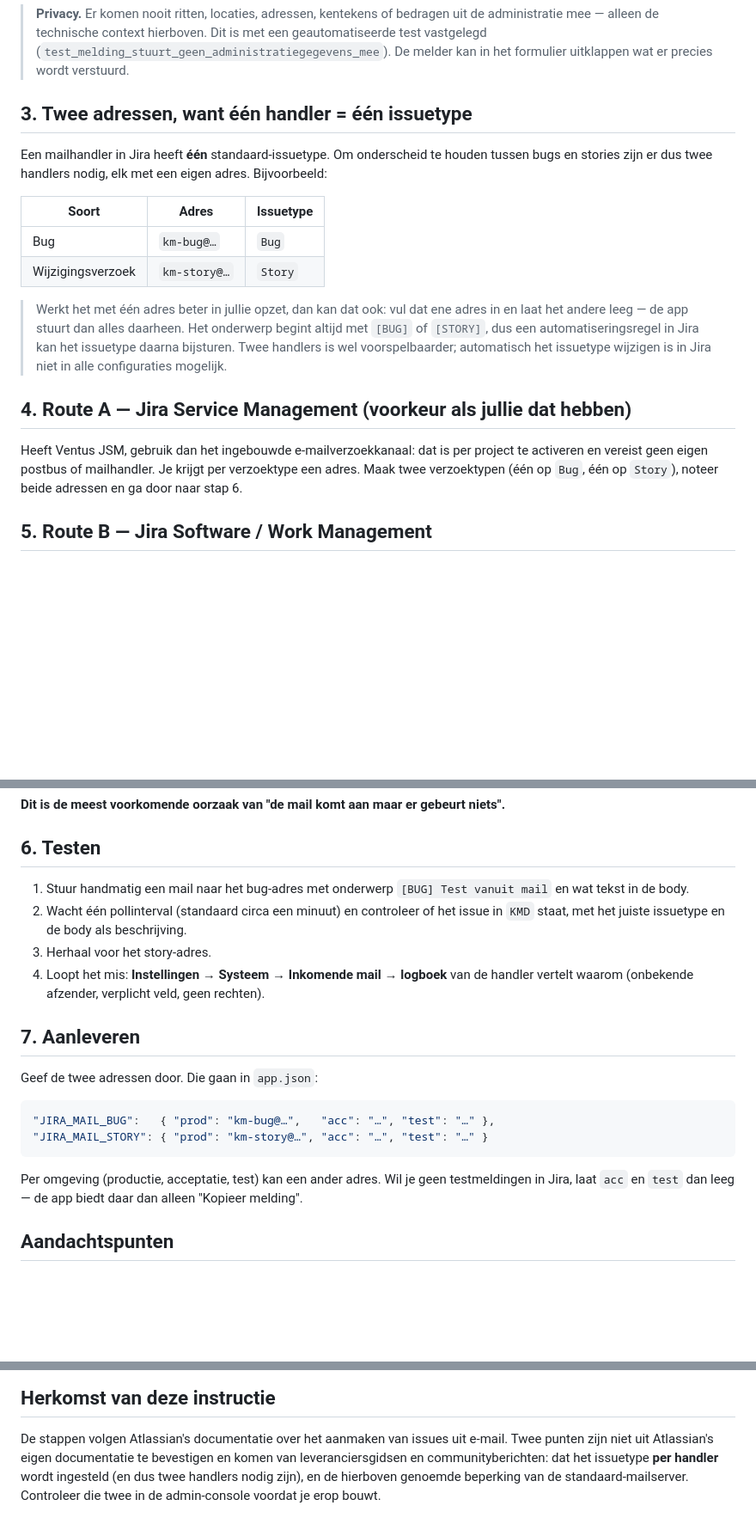
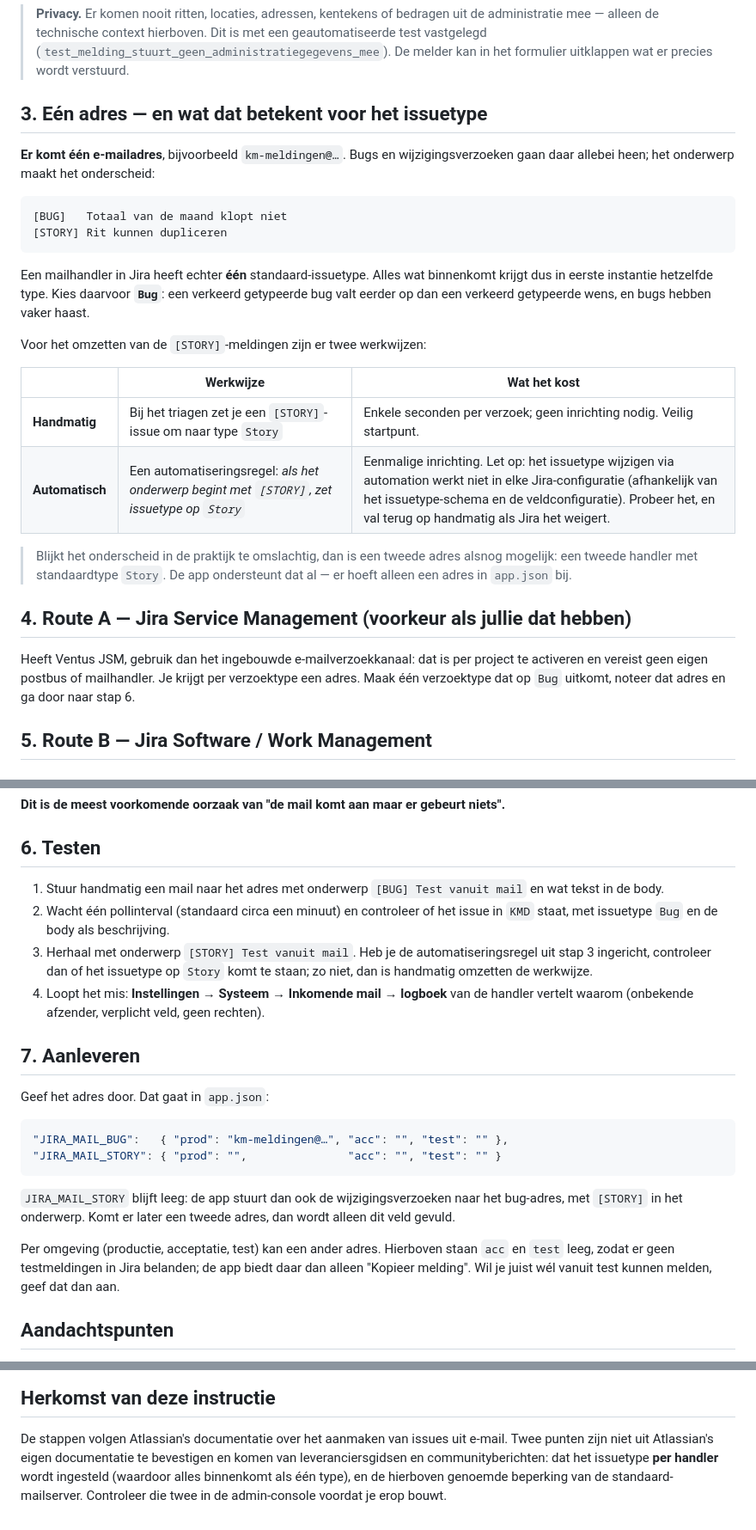
Before and after one commit to HansdeRooijPrive/Ventus-KM-Declaratie, a Markdown page: docs/jira-inrichting-meldingen.md, 3 parts joined by grey strips. Shown at 86% size. Drawn GitHub-style; blank space fills up the shorter version.

Commit message:
docs: Jira-instructie aangepast op de keuze voor één mailadres
Eén handler met standaardtype Bug; [STORY]-meldingen komen daar ook
binnen en worden handmatig of via een automatiseringsregel omgezet. Die
regel werkt niet in elke Jira-configuratie, dus handmatig omzetten staat
als veilige werkwijze beschreven. Een tweede adres blijft mogelijk; de
app ondersteunt dat al.

Co-Authored-By: Claude Opus 5 <noreply@anthropic.com>
Claude-Session: https://claude.ai/code/session_019huFq2KBSoZQ932uNeG7y6

````diff
--- a/docs/jira-inrichting-meldingen.md
+++ b/docs/jira-inrichting-meldingen.md
@@ -97,27 +97,36 @@ gewoon leesbaar.
 > test vastgelegd (`test_melding_stuurt_geen_administratiegegevens_mee`). De melder kan in het
 > formulier uitklappen wat er precies wordt verstuurd.
 
-## 3. Twee adressen, want één handler = één issuetype
+## 3. Eén adres — en wat dat betekent voor het issuetype
 
-Een mailhandler in Jira heeft **één** standaard-issuetype. Om onderscheid te houden tussen bugs
-en stories zijn er dus twee handlers nodig, elk met een eigen adres. Bijvoorbeeld:
+**Er komt één e-mailadres**, bijvoorbeeld `km-meldingen@…`. Bugs en wijzigingsverzoeken gaan daar
+allebei heen; het onderwerp maakt het onderscheid:
 
-| Soort | Adres | Issuetype |
+```
+[BUG]   Totaal van de maand klopt niet
+[STORY] Rit kunnen dupliceren
+```
+
+Een mailhandler in Jira heeft echter **één** standaard-issuetype. Alles wat binnenkomt krijgt dus
+in eerste instantie hetzelfde type. Kies daarvoor **`Bug`**: een verkeerd getypeerde bug valt
+eerder op dan een verkeerd getypeerde wens, en bugs hebben vaker haast.
+
+Voor het omzetten van de `[STORY]`-meldingen zijn er twee werkwijzen:
+
+| | Werkwijze | Wat het kost |
 |---|---|---|
-| Bug | `km-bug@…` | `Bug` |
-| Wijzigingsverzoek | `km-story@…` | `Story` |
+| **Handmatig** | Bij het triagen zet je een `[STORY]`-issue om naar type `Story` | Enkele seconden per verzoek; geen inrichting nodig. Veilig startpunt. |
+| **Automatisch** | Een automatiseringsregel: *als het onderwerp begint met `[STORY]`, zet issuetype op `Story`* | Eenmalige inrichting. Let op: het issuetype wijzigen via automation werkt niet in elke Jira-configuratie (afhankelijk van het issuetype-schema en de veldconfiguratie). Probeer het, en val terug op handmatig als Jira het weigert. |
 
-> Werkt het met één adres beter in jullie opzet, dan kan dat ook: vul dat ene adres in en laat het
-> andere leeg — de app stuurt dan alles daarheen. Het onderwerp begint altijd met `[BUG]` of
-> `[STORY]`, dus een automatiseringsregel in Jira kan het issuetype daarna bijsturen. Twee
-> handlers is wel voorspelbaarder; automatisch het issuetype wijzigen is in Jira niet in alle
-> configuraties mogelijk.
+> Blijkt het onderscheid in de praktijk te omslachtig, dan is een tweede adres alsnog mogelijk:
+> een tweede handler met standaardtype `Story`. De app ondersteunt dat al — er hoeft alleen een
+> adres in `app.json` bij.
 
 ## 4. Route A — Jira Service Management (voorkeur als jullie dat hebben)
 
 Heeft Ventus JSM, gebruik dan het ingebouwde e-mailverzoekkanaal: dat is per project te activeren
-en vereist geen eigen postbus of mailhandler. Je krijgt per verzoektype een adres. Maak twee
-verzoektypen (één op `Bug`, één op `Story`), noteer beide adressen en ga door naar stap 6.
+en vereist geen eigen postbus of mailhandler. Je krijgt per verzoektype een adres. Maak één
+verzoektype dat op `Bug` uitkomt, noteer dat adres en ga door naar stap 6.
 
 ## 5. Route B — Jira Software / Work Management
 
@@ -169,25 +178,31 @@ verplicht zijn (prioriteit, component, team, epic, sprint), of geef ze een stand
 
 ## 6. Testen
 
-1. Stuur handmatig een mail naar het bug-adres met onderwerp `[BUG] Test vanuit mail` en wat
-   tekst in de body.
-2. Wacht één pollinterval (standaard circa een minuut) en controleer of het issue in `KMD`
-   staat, met het juiste issuetype en de body als beschrijving.
-3. Herhaal voor het story-adres.
+1. Stuur handmatig een mail naar het adres met onderwerp `[BUG] Test vanuit mail` en wat tekst in
+   de body.
+2. Wacht één pollinterval (standaard circa een minuut) en controleer of het issue in `KMD` staat,
+   met issuetype `Bug` en de body als beschrijving.
+3. Herhaal met onderwerp `[STORY] Test vanuit mail`. Heb je de automatiseringsregel uit stap 3
+   ingericht, controleer dan of het issuetype op `Story` komt te staan; zo niet, dan is handmatig
+   omzetten de werkwijze.
 4. Loopt het mis: **Instellingen → Systeem → Inkomende mail → logboek** van de handler vertelt
    waarom (onbekende afzender, verplicht veld, geen rechten).
 
 ## 7. Aanleveren
 
-Geef de twee adressen door. Die gaan in `app.json`:
+Geef het adres door. Dat gaat in `app.json`:
 
 ```json
-"JIRA_MAIL_BUG":   { "prod": "km-bug@…",   "acc": "…", "test": "…" },
-"JIRA_MAIL_STORY": { "prod": "km-story@…", "acc": "…", "test": "…" }
+"JIRA_MAIL_BUG":   { "prod": "km-meldingen@…", "acc": "", "test": "" },
+"JIRA_MAIL_STORY": { "prod": "",               "acc": "", "test": "" }
 ```
 
-Per omgeving (productie, acceptatie, test) kan een ander adres. Wil je geen testmeldingen in
-Jira, laat `acc` en `test` dan leeg — de app biedt daar dan alleen "Kopieer melding".
+`JIRA_MAIL_STORY` blijft leeg: de app stuurt dan ook de wijzigingsverzoeken naar het bug-adres,
+met `[STORY]` in het onderwerp. Komt er later een tweede adres, dan wordt alleen dit veld gevuld.
+
+Per omgeving (productie, acceptatie, test) kan een ander adres. Hierboven staan `acc` en `test`
+leeg, zodat er geen testmeldingen in Jira belanden; de app biedt daar dan alleen
+"Kopieer melding". Wil je juist wél vanuit test kunnen melden, geef dat dan aan.
 
 ## Aandachtspunten
 
@@ -208,6 +223,6 @@ Jira, laat `acc` en `test` dan leeg — de app biedt daar dan alleen "Kopieer me
 
 De stappen volgen Atlassian's documentatie over het aanmaken van issues uit e-mail. Twee punten
 zijn niet uit Atlassian's eigen documentatie te bevestigen en komen van leveranciersgidsen en
-communityberichten: dat het issuetype **per handler** wordt ingesteld (en dus twee handlers nodig
-zijn), en de hierboven genoemde beperking van de standaard-mailserver. Controleer die twee in de
-admin-console voordat je erop bouwt.
+communityberichten: dat het issuetype **per handler** wordt ingesteld (waardoor alles binnenkomt
+als één type), en de hierboven genoemde beperking van de standaard-mailserver. Controleer die
+twee in de admin-console voordat je erop bouwt.
````
Also changed, not shown: other parts of docs/jira-inrichting-meldingen.md (+14 -14 lines).
